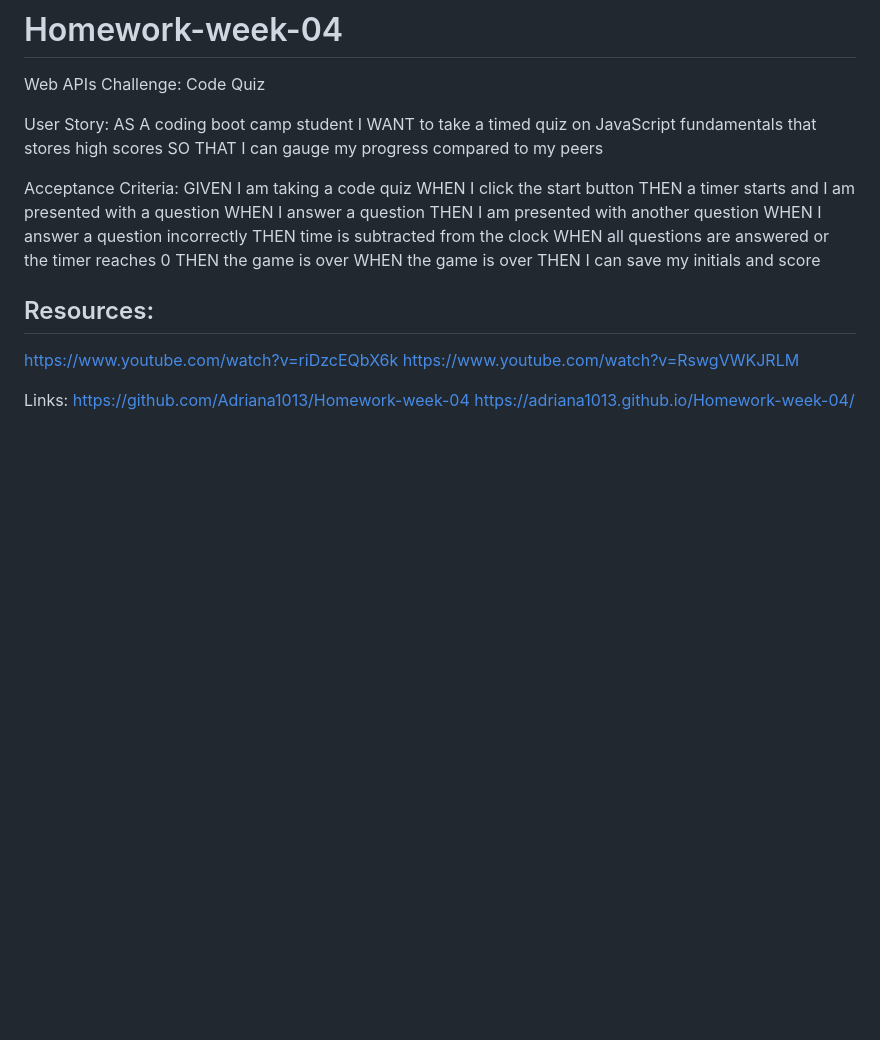
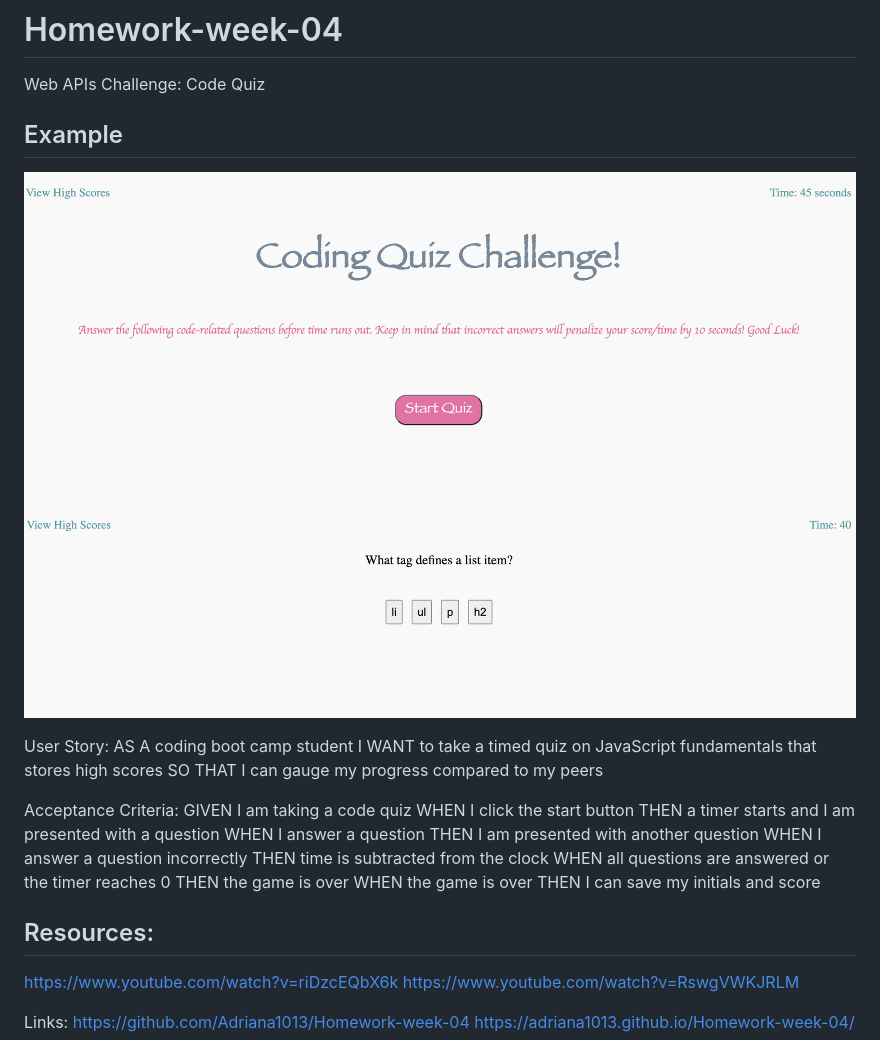
Before and after one commit to Adriana1013/Homework-week-04, a Markdown page: README.md, the part around the change. Drawn GitHub-style; pictures changed too: assets/Game Page.png (added), assets/Questions.png (added); blank space fills up the shorter version.

Commit message:
reademe images

```diff
--- a/README.md
+++ b/README.md
@@ -1,5 +1,9 @@
 # Homework-week-04
 Web APIs Challenge: Code Quiz
+
+## Example
+![A screenshot of my assignment](./assets/Game%20Page.png)
+![A screenshot of my assignment](./assets/Questions.png)
 
 User Story:
 AS A coding boot camp student
```
